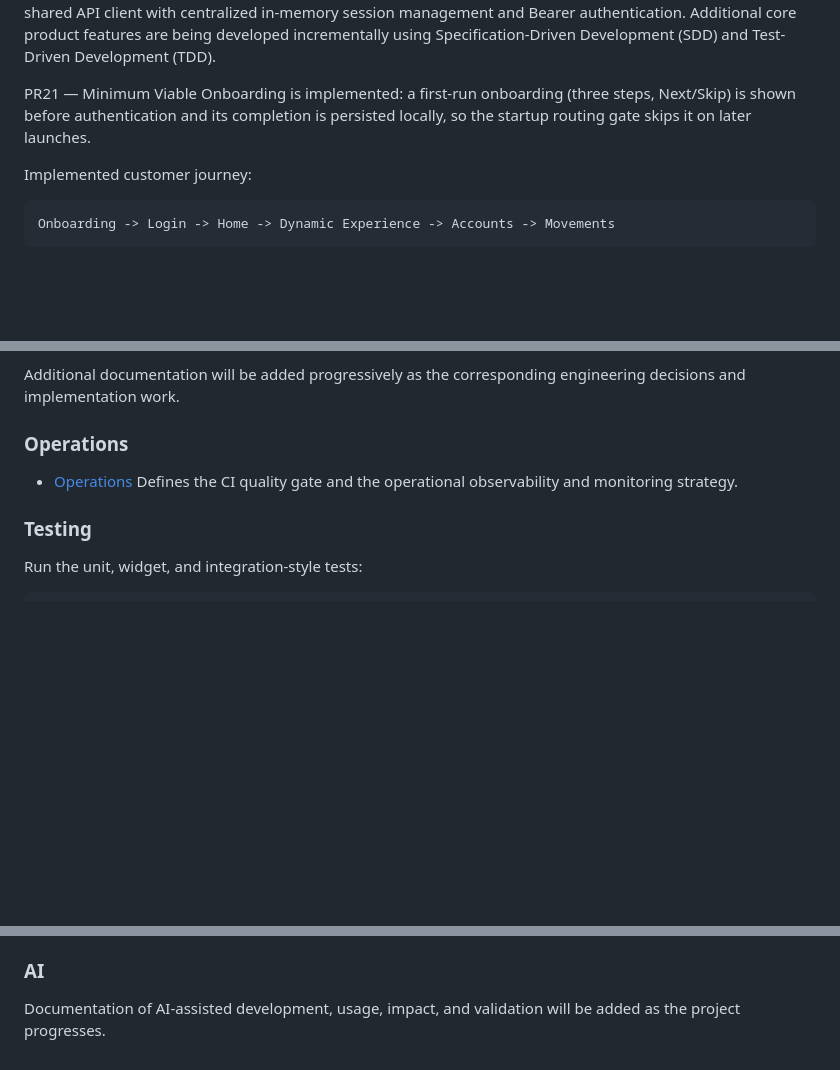
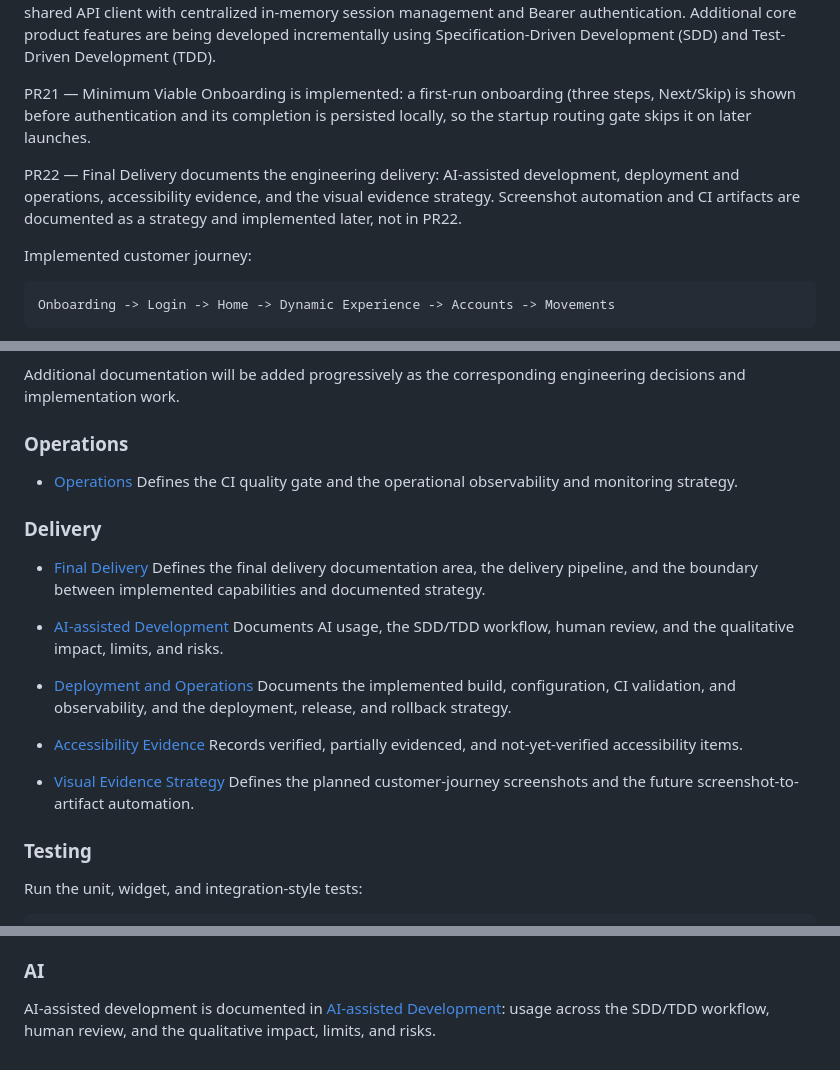
Before and after one commit to Andresit0/digital-bank, a Markdown page: README.md, 3 parts joined by grey strips. Drawn GitHub-style; blank space fills up the shorter version.

Commit message:
docs(delivery): update project delivery status

````diff
--- a/README.md
+++ b/README.md
@@ -20,6 +20,11 @@ PR21 — Minimum Viable Onboarding is implemented: a first-run onboarding (three
 steps, Next/Skip) is shown before authentication and its completion is persisted
 locally, so the startup routing gate skips it on later launches.
 
+PR22 — Final Delivery documents the engineering delivery: AI-assisted
+development, deployment and operations, accessibility evidence, and the visual
+evidence strategy. Screenshot automation and CI artifacts are documented as a
+strategy and implemented later, not in PR22.
+
 Implemented customer journey:
 
 ```text
@@ -189,6 +195,28 @@ Additional documentation will be added progressively as the corresponding engine
   Defines the CI quality gate and the operational observability and monitoring
   strategy.
 
+### Delivery
+
+- [Final Delivery](docs/delivery/README.md)
+  Defines the final delivery documentation area, the delivery pipeline, and the
+  boundary between implemented capabilities and documented strategy.
+
+- [AI-assisted Development](docs/delivery/ai-assisted-development.md)
+  Documents AI usage, the SDD/TDD workflow, human review, and the qualitative
+  impact, limits, and risks.
+
+- [Deployment and Operations](docs/delivery/deployment-and-operations.md)
+  Documents the implemented build, configuration, CI validation, and
+  observability, and the deployment, release, and rollback strategy.
+
+- [Accessibility Evidence](docs/delivery/accessibility-evidence.md)
+  Records verified, partially evidenced, and not-yet-verified accessibility
+  items.
+
+- [Visual Evidence Strategy](docs/delivery/visual-evidence-strategy.md)
+  Defines the planned customer-journey screenshots and the future
+  screenshot-to-artifact automation.
+
 ### Testing
 
 Run the unit, widget, and integration-style tests:
@@ -249,4 +277,7 @@ credential. A CI guard rejects committed private credentials
 
 ### AI
 
-Documentation of AI-assisted development, usage, impact, and validation will be added as the project progresses.
+AI-assisted development is documented in
+[AI-assisted Development](docs/delivery/ai-assisted-development.md): usage
+across the SDD/TDD workflow, human review, and the qualitative impact, limits,
+and risks.
````
Also changed, not shown: other parts of README.md (+1 -0 lines).
